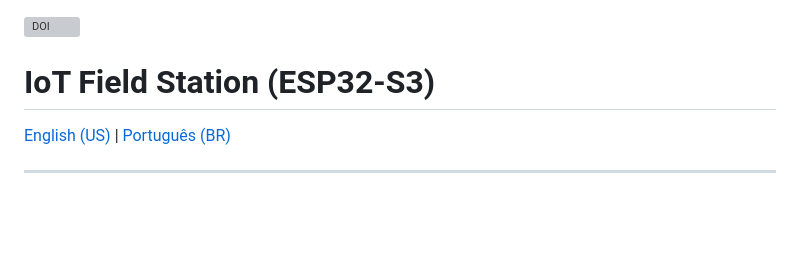
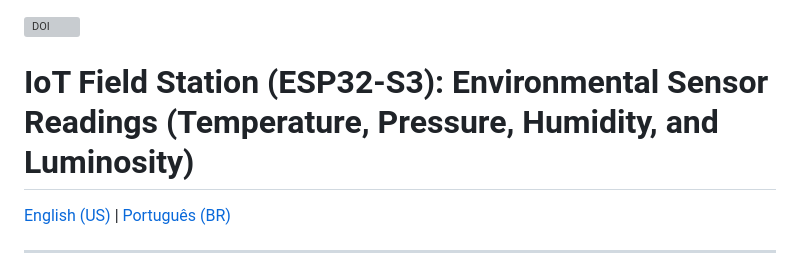
Before and after one commit to morustree/Field-Station-ESP32-S3, a Markdown page: README.md, the part around the change. Drawn GitHub-style; blank space fills up the shorter version; grey boxes are pictures that could not be loaded.

```diff
--- a/README.md
+++ b/README.md
@@ -1,6 +1,6 @@
 [![DOI](https://zenodo.org/badge/DOI/10.5281/zenodo.21894931.svg)](https://doi.org/10.5281/zenodo.21894931)
 
-# IoT Field Station (ESP32-S3)
+# IoT Field Station (ESP32-S3): Environmental Sensor Readings (Temperature, Pressure, Humidity, and Luminosity)
 
 [English (US)](#english) | [Português (BR)](#português)
 
```
